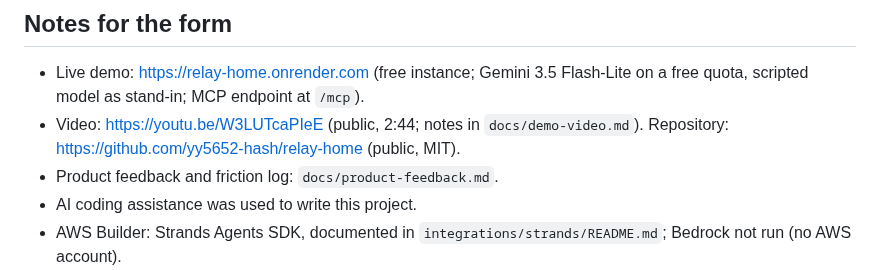
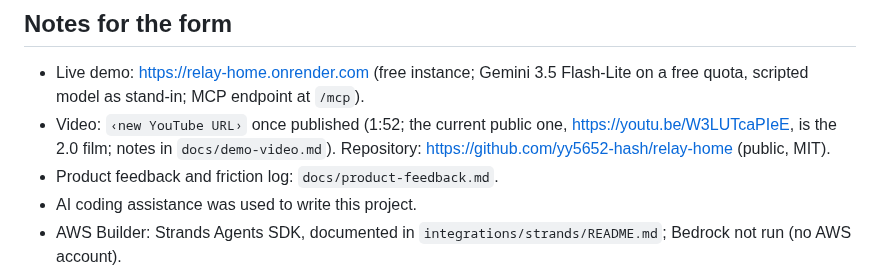
Before and after one commit to yy5652-hash/relay-home, a Markdown page: docs/submission.md, the part around the change. Rendered like a GitHub page.

```diff
--- a/docs/submission.md
+++ b/docs/submission.md
@@ -102,7 +102,7 @@ Agent Skills, Express, Zod, esbuild, HTML/CSS/JavaScript; Python, Strands Agents
 ## Notes for the form
 
 - Live demo: https://relay-home.onrender.com (free instance; Gemini 3.5 Flash-Lite on a free quota, scripted model as stand-in; MCP endpoint at `/mcp`).
-- Video: https://youtu.be/W3LUTcaPIeE (public, 2:44; notes in `docs/demo-video.md`). Repository: https://github.com/yy5652-hash/relay-home (public, MIT).
+- Video: `‹new YouTube URL›` once published (1:52; the current public one, https://youtu.be/W3LUTcaPIeE, is the 2.0 film; notes in `docs/demo-video.md`). Repository: https://github.com/yy5652-hash/relay-home (public, MIT).
 - Product feedback and friction log: `docs/product-feedback.md`.
 - AI coding assistance was used to write this project.
 - AWS Builder: Strands Agents SDK, documented in `integrations/strands/README.md`; Bedrock not run (no AWS account).
```
Also changed, not shown: docs/demo-video.md (+41 -37 lines), docs/devpost-form.md (+1 -1 lines).
